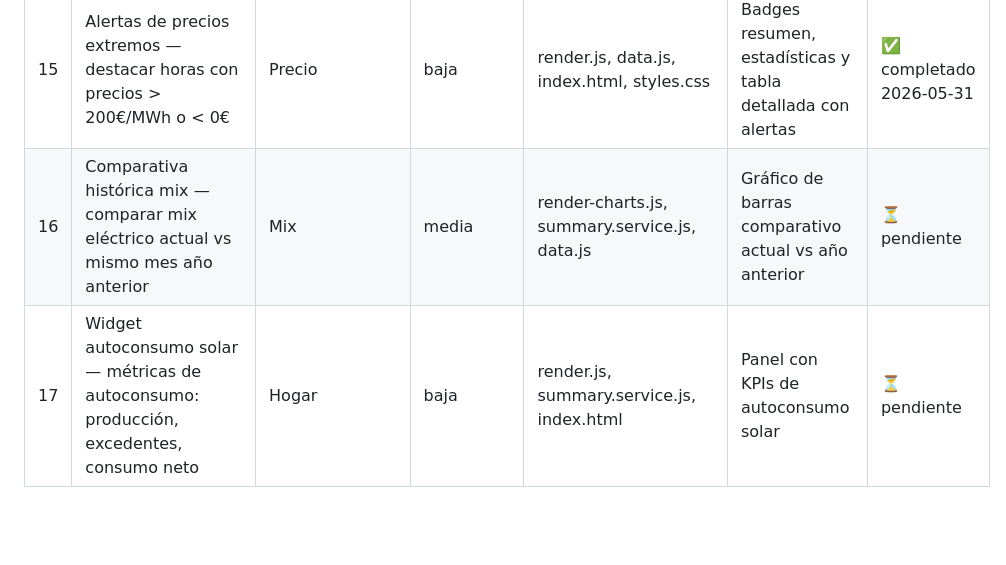
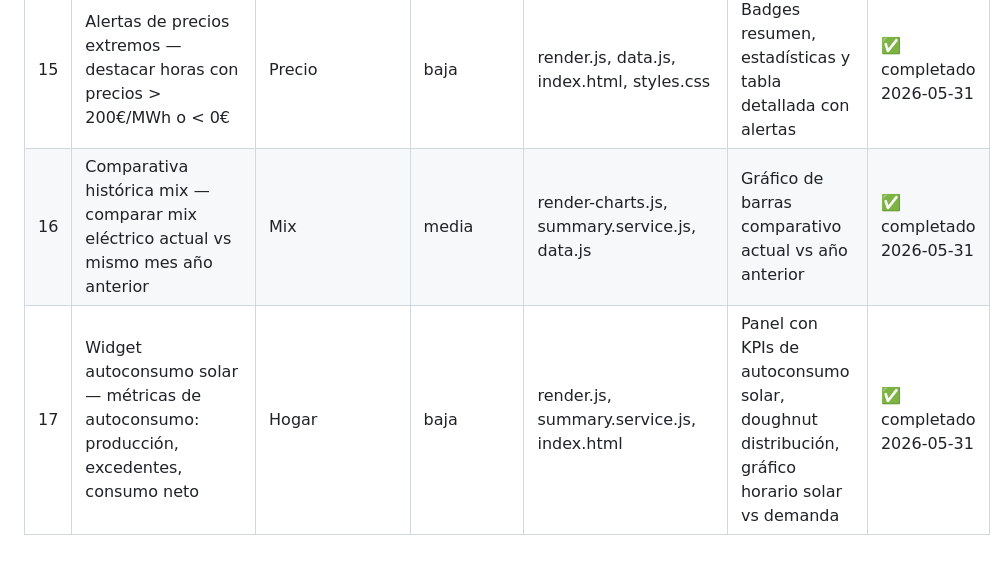
Before and after one commit to Ntizar/koldo, a Markdown page: notes/9009-esios-dashboard-plan.md, the part around the change. Drawn GitHub-style; blank space fills up the shorter version.

```diff
--- a/notes/9009-esios-dashboard-plan.md
+++ b/notes/9009-esios-dashboard-plan.md
@@ -31,5 +31,5 @@
 | 13 | Emisiones CO2 del mix — calcular emisiones CO2 del mix español en tiempo real con datos del mix | Resumen | baja | render.js, summary.service.js, index.html | Métrica de kg CO2/MWh y toneladas totales visible | ✅ completado 2026-05-31 (ya existente en render-final.js) |
 | 14 | Calculadora de spreads — comparar precio hora pico vs hora valle, mostrar diferencial | Precio | baja | render.js, data.js | Diferencial €/MWh visible con indicador visual | ✅ completado 2026-05-31 |
 | 15 | Alertas de precios extremos — destacar horas con precios > 200€/MWh o < 0€ | Precio | baja | render.js, data.js, index.html, styles.css | Badges resumen, estadísticas y tabla detallada con alertas | ✅ completado 2026-05-31 |
-| 16 | Comparativa histórica mix — comparar mix eléctrico actual vs mismo mes año anterior | Mix | media | render-charts.js, summary.service.js, data.js | Gráfico de barras comparativo actual vs año anterior | ⏳ pendiente |
-| 17 | Widget autoconsumo solar — métricas de autoconsumo: producción, excedentes, consumo neto | Hogar | baja | render.js, summary.service.js, index.html | Panel con KPIs de autoconsumo solar | ⏳ pendiente |
+| 16 | Comparativa histórica mix — comparar mix eléctrico actual vs mismo mes año anterior | Mix | media | render-charts.js, summary.service.js, data.js | Gráfico de barras comparativo actual vs año anterior | ✅ completado 2026-05-31 |
+| 17 | Widget autoconsumo solar — métricas de autoconsumo: producción, excedentes, consumo neto | Hogar | baja | render.js, summary.service.js, index.html | Panel con KPIs de autoconsumo solar, doughnut distribución, gráfico horario solar vs demanda | ✅ completado 2026-05-31 |
```
Also changed, not shown: notes/9009-freehands-plan.md (+5 -5 lines), notes/9009-ntizar-aurora-plan.md (+8 -8 lines).
